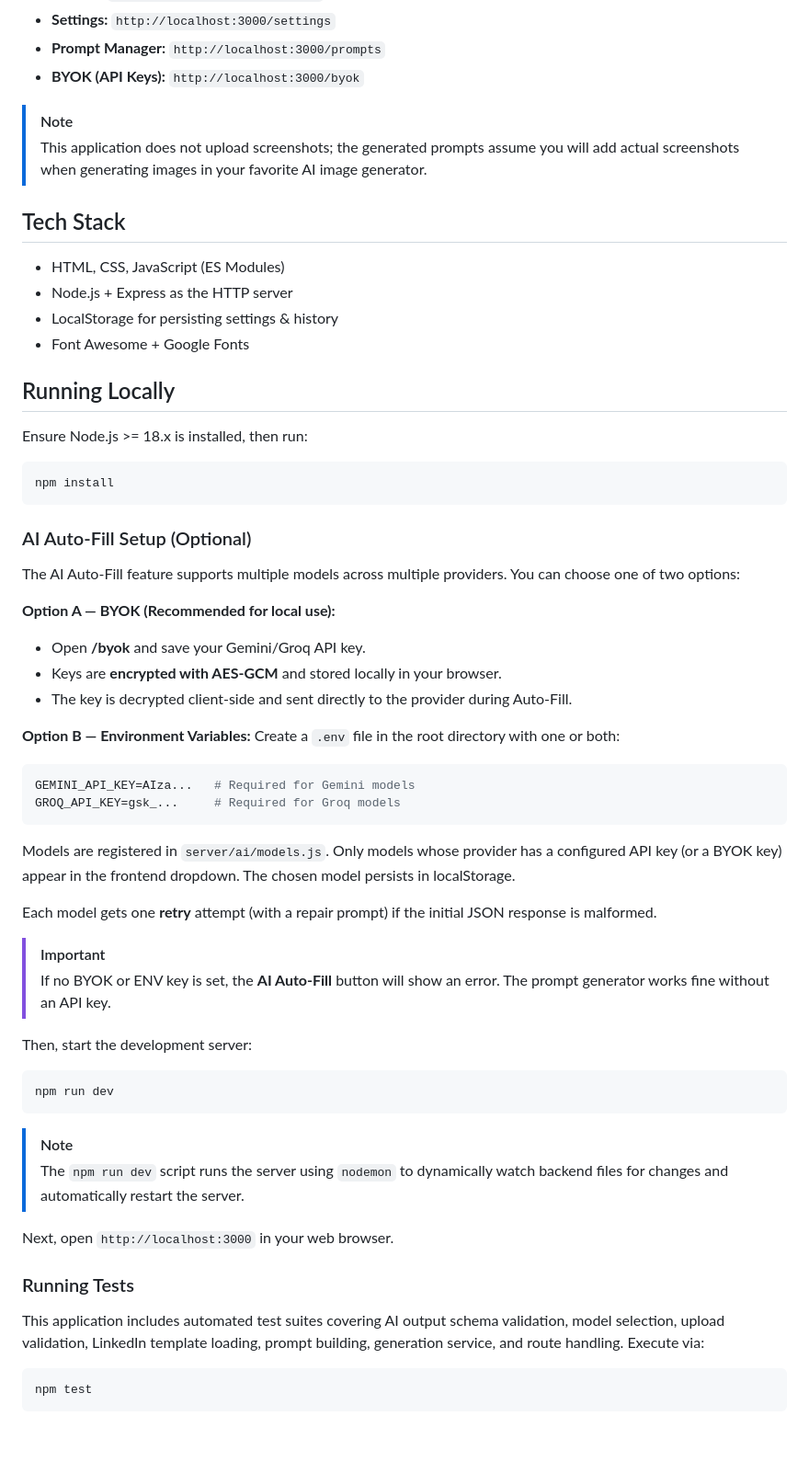
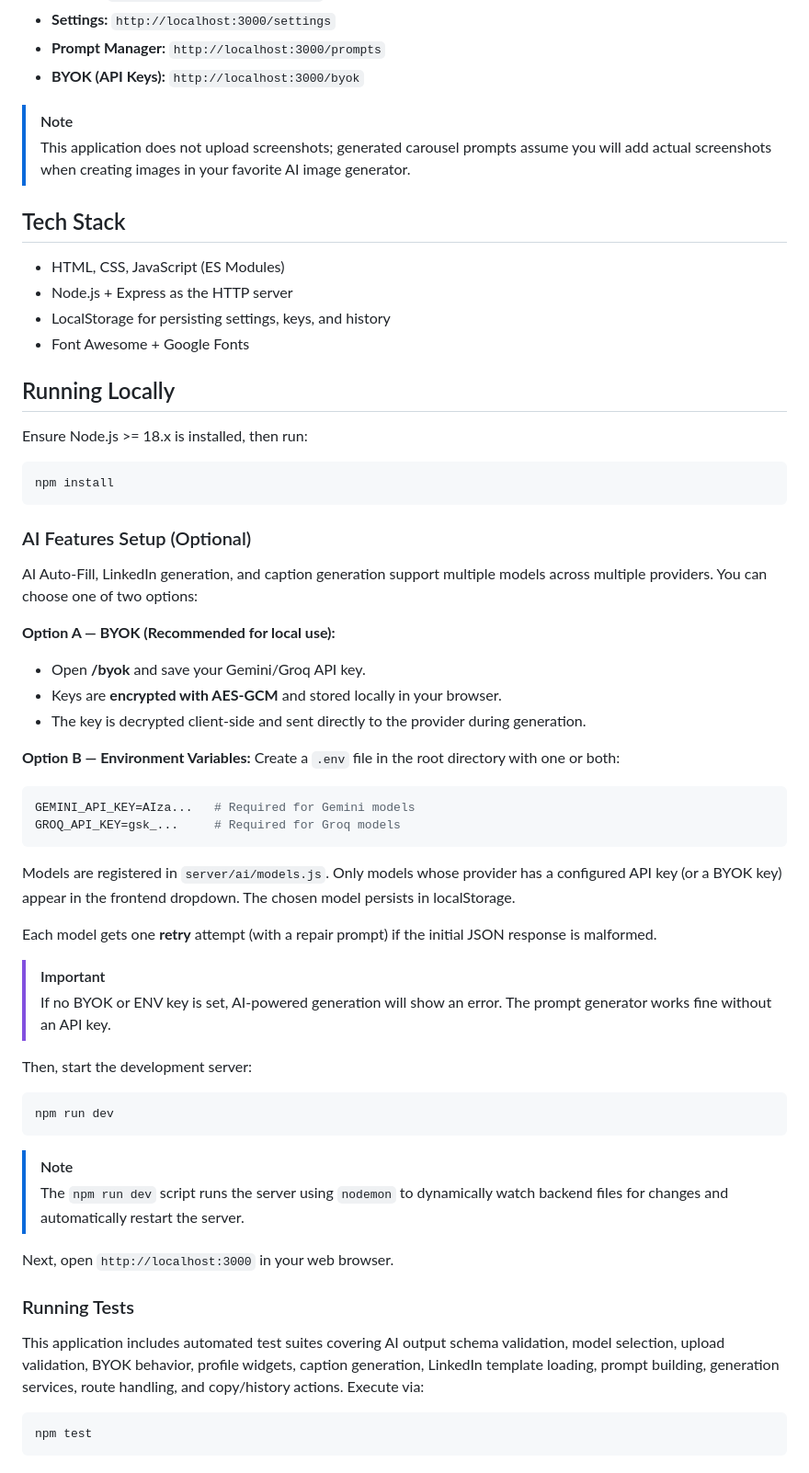
Before and after one commit to FAYnim/Visura, a Markdown page: README.md, the part around one of its changes. Shown at 92% size. Drawn GitHub-style; blank space fills up the shorter version.

````diff
--- a/README.md
+++ b/README.md
@@ -42,13 +46,13 @@ Showcasing digital products and design portfolios on Instagram is highly effecti
 - **BYOK (API Keys):** `http://localhost:3000/byok`
 
 > [!NOTE]
-> This application does not upload screenshots; the generated prompts assume you will add actual screenshots when generating images in your favorite AI image generator.
+> This application does not upload screenshots; generated carousel prompts assume you will add actual screenshots when creating images in your favorite AI image generator.
 
 ## Tech Stack
 
 - HTML, CSS, JavaScript (ES Modules)
 - Node.js + Express as the HTTP server
-- LocalStorage for persisting settings & history
+- LocalStorage for persisting settings, keys, and history
 - Font Awesome + Google Fonts
 
 ## Running Locally
@@ -59,14 +63,14 @@ Ensure Node.js >= 18.x is installed, then run:
 npm install
 ```
 
-### AI Auto-Fill Setup (Optional)
+### AI Features Setup (Optional)
 
-The AI Auto-Fill feature supports multiple models across multiple providers. You can choose one of two options:
+AI Auto-Fill, LinkedIn generation, and caption generation support multiple models across multiple providers. You can choose one of two options:
 
 **Option A — BYOK (Recommended for local use):**
 - Open **/byok** and save your Gemini/Groq API key.
 - Keys are **encrypted with AES-GCM** and stored locally in your browser.
-- The key is decrypted client-side and sent directly to the provider during Auto-Fill.
+- The key is decrypted client-side and sent directly to the provider during generation.
 
 **Option B — Environment Variables:**
 Create a `.env` file in the root directory with one or both:
@@ -81,7 +85,7 @@ Models are registered in `server/ai/models.js`. Only models whose provider has a
 Each model gets one **retry** attempt (with a repair prompt) if the initial JSON response is malformed.
 
 > [!IMPORTANT]
-> If no BYOK or ENV key is set, the **AI Auto-Fill** button will show an error. The prompt generator works fine without an API key.
+> If no BYOK or ENV key is set, AI-powered generation will show an error. The prompt generator works fine without an API key.
 
 Then, start the development server:
 
@@ -96,7 +100,7 @@ Next, open `http://localhost:3000` in your web browser.
 
 ### Running Tests
 
-This application includes automated test suites covering AI output schema validation, model selection, upload validation, LinkedIn template loading, prompt building, generation service, and route handling. Execute via:
+This application includes automated test suites covering AI output schema validation, model selection, upload validation, BYOK behavior, profile widgets, caption generation, LinkedIn template loading, prompt building, generation services, route handling, and copy/history actions. Execute via:
 
 ```bash
 npm test
````
Also changed, not shown: other parts of README.md (+90 -68 lines).
